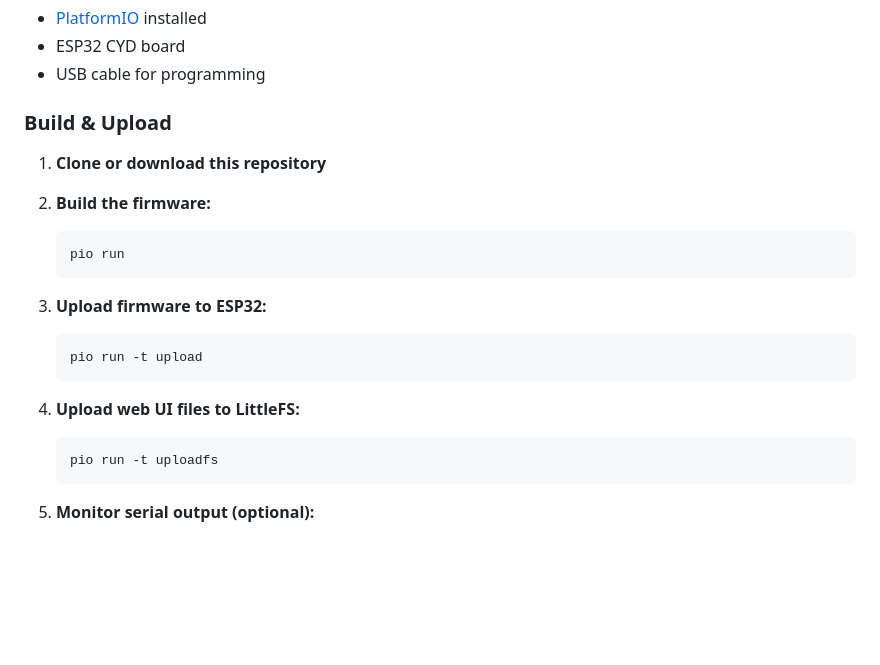
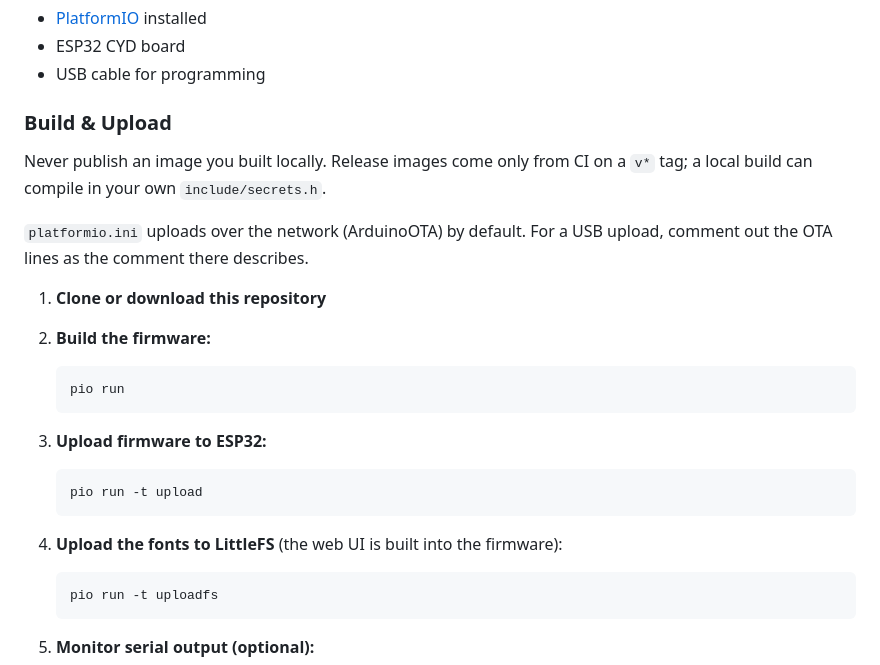
Before and after one commit to anthonyjclarke/CYD_Family_Clock, a Markdown page: README.md, the part around one of its changes. Drawn GitHub-style; blank space fills up the shorter version.

````diff
--- a/README.md
+++ b/README.md
@@ -201,6 +232,12 @@ See [include/config.h](include/config.h) to enable sensor support.
 
 ### Build & Upload
 
+Never publish an image you built locally. Release images come only from CI on
+a `v*` tag; a local build can compile in your own `include/secrets.h`.
+
+`platformio.ini` uploads over the network (ArduinoOTA) by default. For a USB
+upload, comment out the OTA lines as the comment there describes.
+
 1. **Clone or download this repository**
 
 2. **Build the firmware:**
@@ -215,7 +252,7 @@ See [include/config.h](include/config.h) to enable sensor support.
    pio run -t upload
    ```
 
-4. **Upload web UI files to LittleFS:**
+4. **Upload the fonts to LittleFS** (the web UI is built into the firmware):
 
    ```bash
    pio run -t uploadfs
````
Also changed, not shown: other parts of README.md (+45 -9 lines), CHANGELOG.md (+1 -0 lines).
